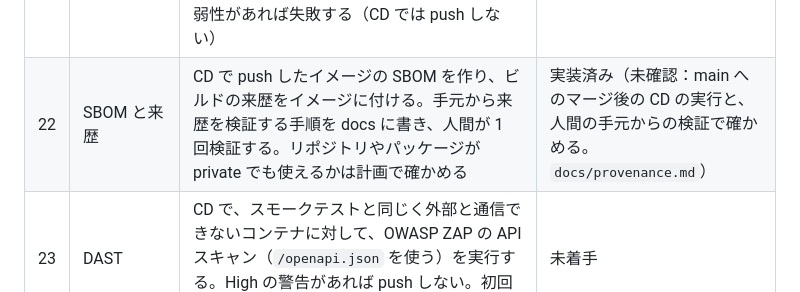
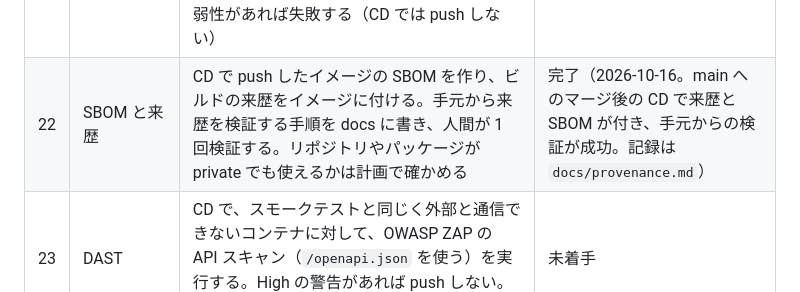
Before and after one commit to Yusukeeeee7/cloud-weather, a Markdown page: docs/spec.md, the part around the change. Drawn GitHub-style.

```diff
--- a/docs/spec.md
+++ b/docs/spec.md
@@ -705,7 +705,7 @@ CodeQL は、private のリポジトリでは有料（GitHub Code Security の
 | 19 | シークレットのコミット防止 | GitHub の secret scanning と Push protection が有効なことを、人間が設定画面で確かめて記録する。CI で gitleaks がリポジトリの全履歴を検査し、見つかったら失敗する。検出されることの確かめ方は計画で決める（本物のシークレットは使わない） | 完了（2026-10-16。設定は `docs/security-settings.md`。PR の CI で gitleaks の手順が成功） |
 | 20 | ワークフロー・Dockerfile の検査 | CI で zizmor・actionlint（`.github/workflows/`）と hadolint（`Dockerfile`・`Dockerfile.dev`）が実行され、指摘があれば失敗する。既存の指摘は直すか、理由を書いて 1 件ずつ除外する | 完了（2026-10-16。PR の CI で 3 つの手順が成功） |
 | 21 | イメージの検査 | `Dockerfile` のベースイメージと uv のイメージを digest で固定し、Dependabot が更新できる形にする。CI（PR）と CD（スモークテストの後、push の前）で Trivy がイメージを検査し、修正版のある HIGH・CRITICAL の脆弱性があれば失敗する（CD では push しない） | 実装済み（PR の CI と、main へのマージ後の CD の実行で確認） |
-| 22 | SBOM と来歴 | CD で push したイメージの SBOM を作り、ビルドの来歴をイメージに付ける。手元から来歴を検証する手順を docs に書き、人間が 1 回検証する。リポジトリやパッケージが private でも使えるかは計画で確かめる | 実装済み（未確認：main へのマージ後の CD の実行と、人間の手元からの検証で確かめる。`docs/provenance.md`） |
+| 22 | SBOM と来歴 | CD で push したイメージの SBOM を作り、ビルドの来歴をイメージに付ける。手元から来歴を検証する手順を docs に書き、人間が 1 回検証する。リポジトリやパッケージが private でも使えるかは計画で確かめる | 完了（2026-10-16。main へのマージ後の CD で来歴と SBOM が付き、手元からの検証が成功。記録は `docs/provenance.md`） |
 | 23 | DAST | CD で、スモークテストと同じく外部と通信できないコンテナに対して、OWASP ZAP の API スキャン（`/openapi.json` を使う）を実行する。High の警告があれば push しない。初回の結果と対応を docs に記録する | 未着手 |
 | 24 | OpenSSF Scorecard | Scorecard が定期（週 1 回）と main への push で実行され、結果が Security タブに出る。初回の点数と、点の低い項目への対応（直す／直さない理由）を docs に記録する | 未着手 |
 
```
Also changed, not shown: docs/plans/22-sbom-provenance.md (+2 -1 lines), docs/provenance.md (+19 -8 lines).
